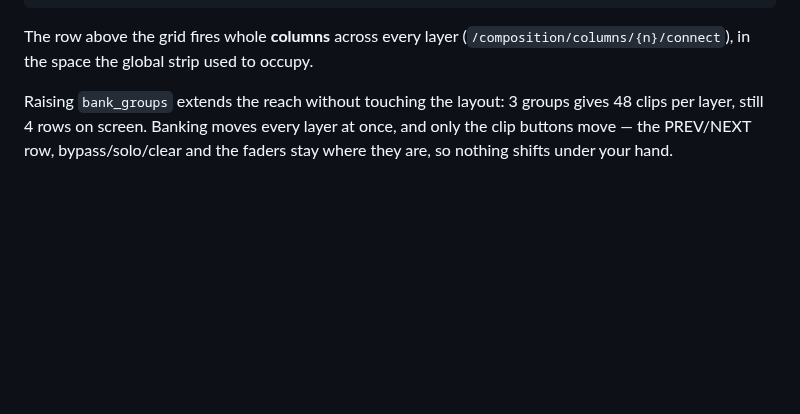
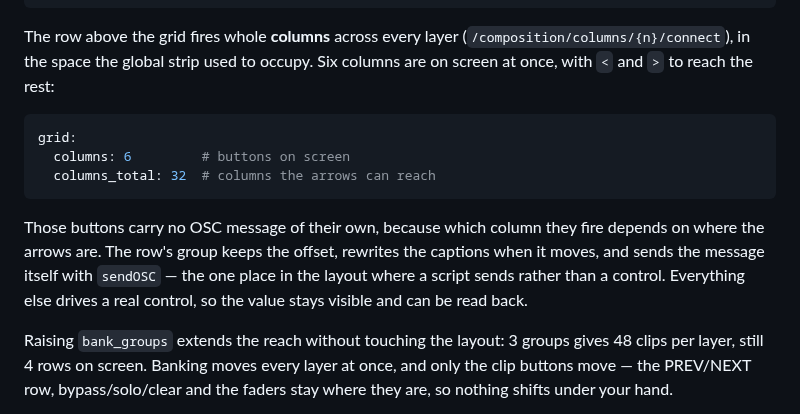
Before and after one commit to aorue1/TouchOSC-Custom-PlanB-FX-Mapping, a Markdown page: docs/setup.md, the part around the change. Drawn GitHub-style; blank space fills up the shorter version.

````diff
--- a/docs/setup.md
+++ b/docs/setup.md
@@ -163,7 +163,20 @@ grid:
 
 The row above the grid fires whole **columns** across every layer
 (`/composition/columns/{n}/connect`), in the space the global strip used to
-occupy.
+occupy. Six columns are on screen at once, with `<` and `>` to reach the rest:
+
+```yaml
+grid:
+  columns: 6         # buttons on screen
+  columns_total: 32  # columns the arrows can reach
+```
+
+Those buttons carry no OSC message of their own, because which column they
+fire depends on where the arrows are. The row's group keeps the offset,
+rewrites the captions when it moves, and sends the message itself with
+`sendOSC` — the one place in the layout where a script sends rather than a
+control. Everything else drives a real control, so the value stays visible and
+can be read back.
 
 Raising `bank_groups` extends the reach without touching the layout: 3 groups
 gives 48 clips per layer, still 4 rows on screen. Banking moves every layer at
````
Also changed, not shown: README.md (+8 -3 lines), docs/img/page-resolume.png, 9 other files.
